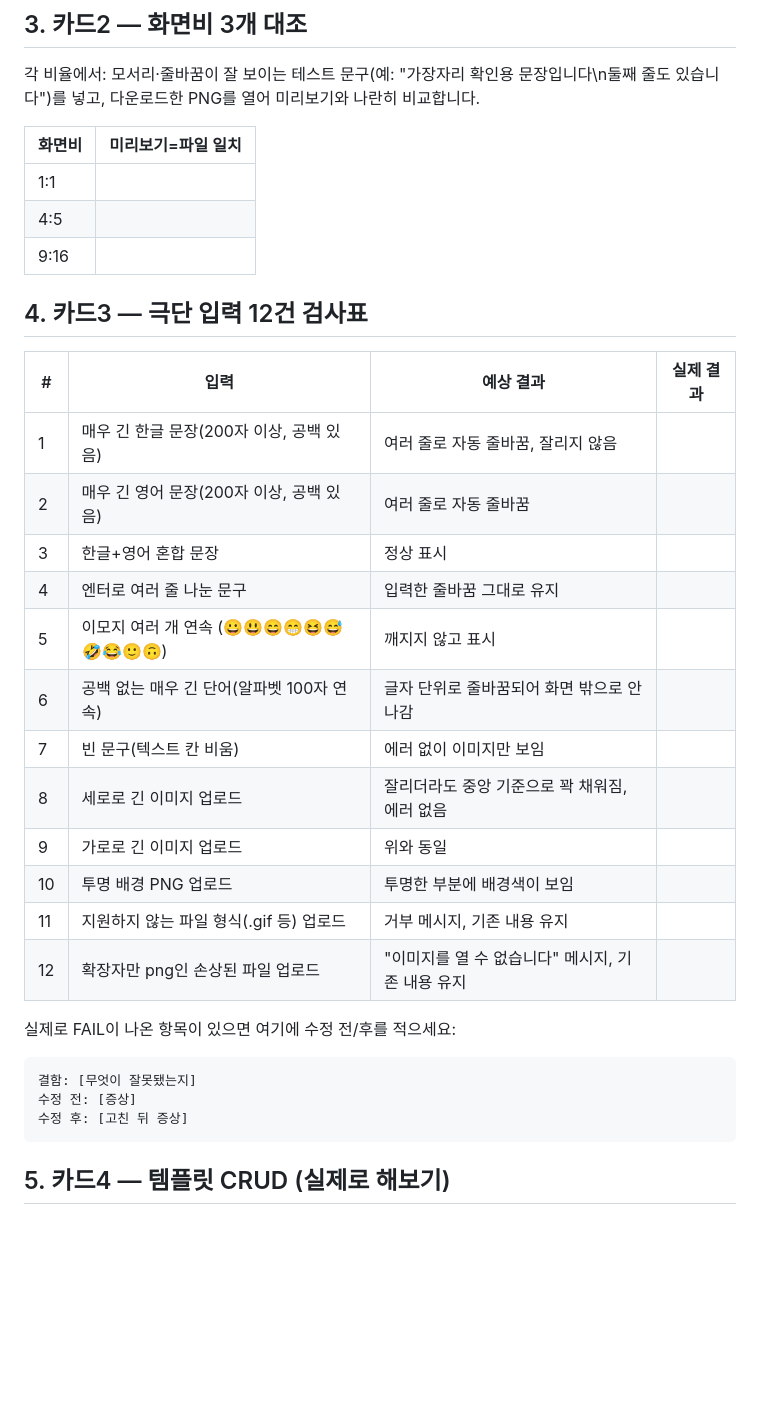
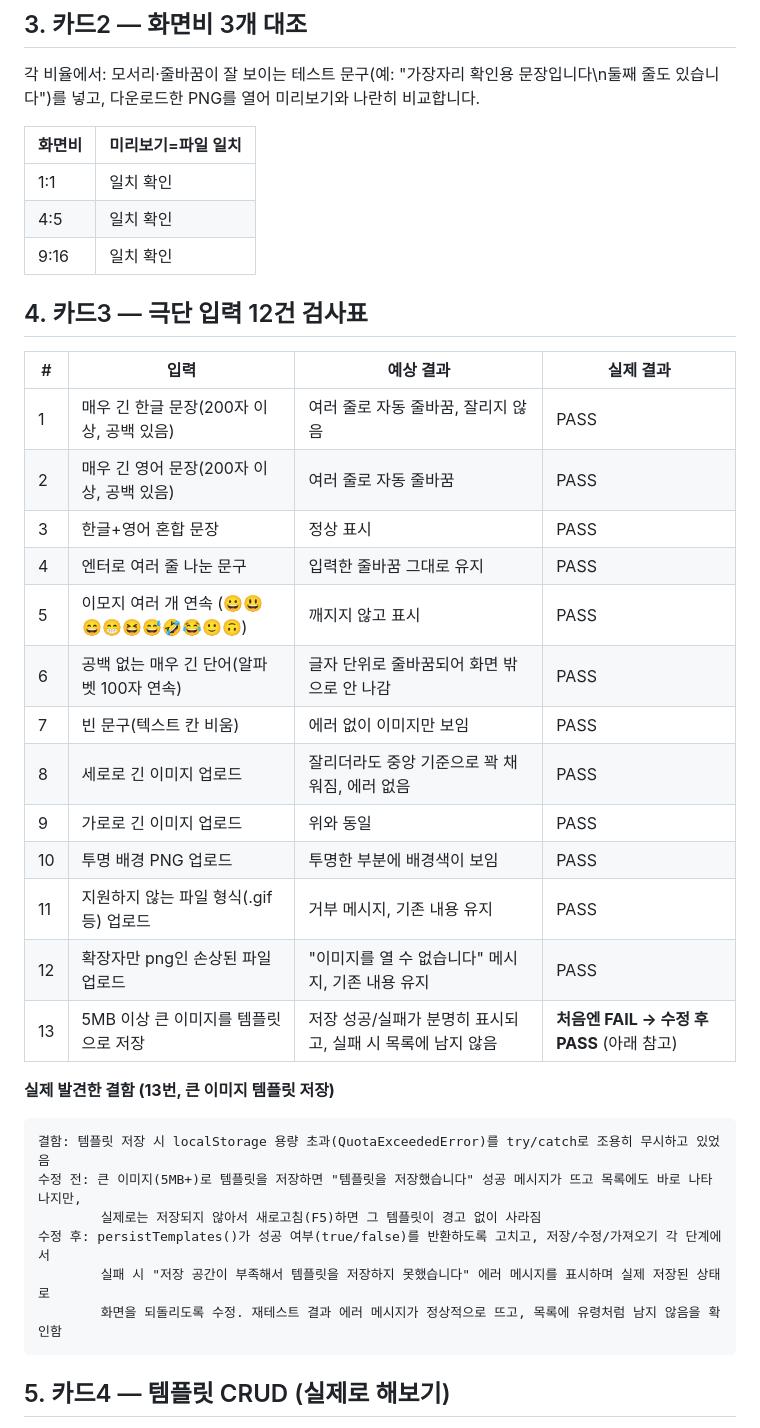
Before and after one commit to yubin05/t03-card-studio, a Markdown page: 제출문.md, the part around the change. GitHub-like rendering; blank space fills up the shorter version.

Commit message:
T03: 카드2·3 실제 테스트 결과 기록 (화면비 3종, 극단입력 13건, FAIL->PASS 결함 기록)

````diff
--- a/제출문.md
+++ b/제출문.md
@@ -42,32 +42,36 @@ push 후 저장소 Settings → Pages → Branch `main` / `/(root)` → Save.
 
 | 화면비 | 미리보기=파일 일치 |
 |---|---|
-| 1:1 | |
-| 4:5 | |
-| 9:16 | |
+| 1:1 | 일치 확인 |
+| 4:5 | 일치 확인 |
+| 9:16 | 일치 확인 |
 
 ## 4. 카드3 — 극단 입력 12건 검사표
 
 | # | 입력 | 예상 결과 | 실제 결과 |
 |---|---|---|---|
-| 1 | 매우 긴 한글 문장(200자 이상, 공백 있음) | 여러 줄로 자동 줄바꿈, 잘리지 않음 | |
-| 2 | 매우 긴 영어 문장(200자 이상, 공백 있음) | 여러 줄로 자동 줄바꿈 | |
-| 3 | 한글+영어 혼합 문장 | 정상 표시 | |
-| 4 | 엔터로 여러 줄 나눈 문구 | 입력한 줄바꿈 그대로 유지 | |
-| 5 | 이모지 여러 개 연속 (😀😃😄😁😆😅🤣😂🙂🙃) | 깨지지 않고 표시 | |
-| 6 | 공백 없는 매우 긴 단어(알파벳 100자 연속) | 글자 단위로 줄바꿈되어 화면 밖으로 안 나감 | |
-| 7 | 빈 문구(텍스트 칸 비움) | 에러 없이 이미지만 보임 | |
-| 8 | 세로로 긴 이미지 업로드 | 잘리더라도 중앙 기준으로 꽉 채워짐, 에러 없음 | |
-| 9 | 가로로 긴 이미지 업로드 | 위와 동일 | |
-| 10 | 투명 배경 PNG 업로드 | 투명한 부분에 배경색이 보임 | |
-| 11 | 지원하지 않는 파일 형식(.gif 등) 업로드 | 거부 메시지, 기존 내용 유지 | |
-| 12 | 확장자만 png인 손상된 파일 업로드 | "이미지를 열 수 없습니다" 메시지, 기존 내용 유지 | |
+| 1 | 매우 긴 한글 문장(200자 이상, 공백 있음) | 여러 줄로 자동 줄바꿈, 잘리지 않음 | PASS |
+| 2 | 매우 긴 영어 문장(200자 이상, 공백 있음) | 여러 줄로 자동 줄바꿈 | PASS |
+| 3 | 한글+영어 혼합 문장 | 정상 표시 | PASS |
+| 4 | 엔터로 여러 줄 나눈 문구 | 입력한 줄바꿈 그대로 유지 | PASS |
+| 5 | 이모지 여러 개 연속 (😀😃😄😁😆😅🤣😂🙂🙃) | 깨지지 않고 표시 | PASS |
+| 6 | 공백 없는 매우 긴 단어(알파벳 100자 연속) | 글자 단위로 줄바꿈되어 화면 밖으로 안 나감 | PASS |
+| 7 | 빈 문구(텍스트 칸 비움) | 에러 없이 이미지만 보임 | PASS |
+| 8 | 세로로 긴 이미지 업로드 | 잘리더라도 중앙 기준으로 꽉 채워짐, 에러 없음 | PASS |
+| 9 | 가로로 긴 이미지 업로드 | 위와 동일 | PASS |
+| 10 | 투명 배경 PNG 업로드 | 투명한 부분에 배경색이 보임 | PASS |
+| 11 | 지원하지 않는 파일 형식(.gif 등) 업로드 | 거부 메시지, 기존 내용 유지 | PASS |
+| 12 | 확장자만 png인 손상된 파일 업로드 | "이미지를 열 수 없습니다" 메시지, 기존 내용 유지 | PASS |
+| 13 | 5MB 이상 큰 이미지를 템플릿으로 저장 | 저장 성공/실패가 분명히 표시되고, 실패 시 목록에 남지 않음 | **처음엔 FAIL → 수정 후 PASS** (아래 참고) |
 
-실제로 FAIL이 나온 항목이 있으면 여기에 수정 전/후를 적으세요:
+**실제 발견한 결함 (13번, 큰 이미지 템플릿 저장)**
 ```
-결함: [무엇이 잘못됐는지]
-수정 전: [증상]
-수정 후: [고친 뒤 증상]
+결함: 템플릿 저장 시 localStorage 용량 초과(QuotaExceededError)를 try/catch로 조용히 무시하고 있었음
+수정 전: 큰 이미지(5MB+)로 템플릿을 저장하면 "템플릿을 저장했습니다" 성공 메시지가 뜨고 목록에도 바로 나타나지만,
+        실제로는 저장되지 않아서 새로고침(F5)하면 그 템플릿이 경고 없이 사라짐
+수정 후: persistTemplates()가 성공 여부(true/false)를 반환하도록 고치고, 저장/수정/가져오기 각 단계에서
+        실패 시 "저장 공간이 부족해서 템플릿을 저장하지 못했습니다" 에러 메시지를 표시하며 실제 저장된 상태로
+        화면을 되돌리도록 수정. 재테스트 결과 에러 메시지가 정상적으로 뜨고, 목록에 유령처럼 남지 않음을 확인함
 ```
 
 ## 5. 카드4 — 템플릿 CRUD (실제로 해보기)
````
